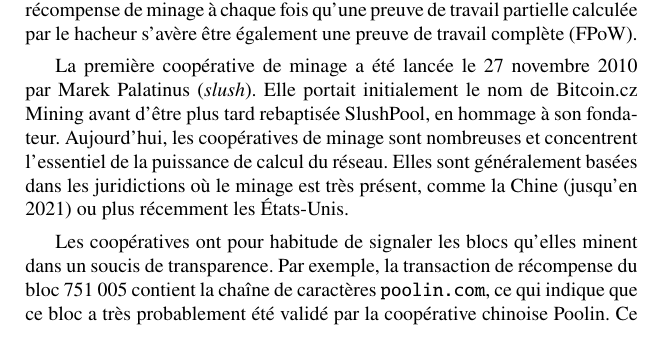
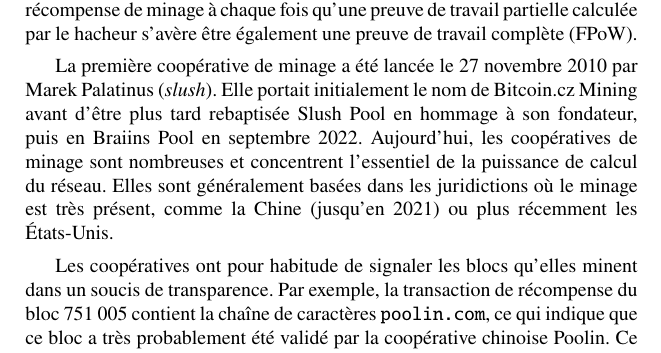
Before and after one commit to lugaxker/bitcoinelegance, a LaTeX book (bitcoinelegance.tex, which reads chapters/ch07-confirmation.tex): part of page 163 of 172, cut so that both start at the same text. Compiled offline with pdfLaTeX.

Commit message:
Add Braiins Pool rebranding

```diff
--- a/chapters/ch07-confirmation.tex
+++ b/chapters/ch07-confirmation.tex
@@ -546,7 +546,7 @@ Le fonctionnement par coopératives se base sur le calcul de preuves de travail
 
 % Les coopérative ssont sujettes aux attaques par rétention de bloc (diffusion des PPoW mais pas des FPoW)
 
-La première coopérative de minage a été lancée le 27 novembre 2010 par Marek Palatinus (\eng{slush}). Elle portait initialement le nom de Bitcoin.cz Mining avant d'être plus tard rebaptisée SlushPool, en hommage à son fondateur. Aujourd'hui, les coopératives de minage sont nombreuses et concentrent l'essentiel de la puissance de calcul du réseau. Elles sont généralement basées dans les juridictions où le minage est très présent, comme la Chine (jusqu'en 2021) ou plus récemment les États-Unis.
+La première coopérative de minage a été lancée le 27 novembre 2010 par Marek Palatinus (\eng{slush}). Elle portait initialement le nom de Bitcoin.cz Mining avant d'être plus tard rebaptisée Slush Pool en hommage à son fondateur, puis en Braiins Pool en septembre 2022. Aujourd'hui, les coopératives de minage sont nombreuses et concentrent l'essentiel de la puissance de calcul du réseau. Elles sont généralement basées dans les juridictions où le minage est très présent, comme la Chine (jusqu'en 2021) ou plus récemment les États-Unis.
 
 Les coopératives ont pour habitude de signaler les blocs qu'elles minent dans un soucis de transparence. Par exemple, la transaction de récompense du bloc 751~005 contient la chaîne de caractères \verb?poolin.com?, ce qui indique que ce bloc a très probablement été validé par la coopérative chinoise Poolin. Ce signalement n'est pas nécessaire (le minage est anonyme par essence), mais permet d'estimer les différents acteurs et leur centralisation.
 
```
